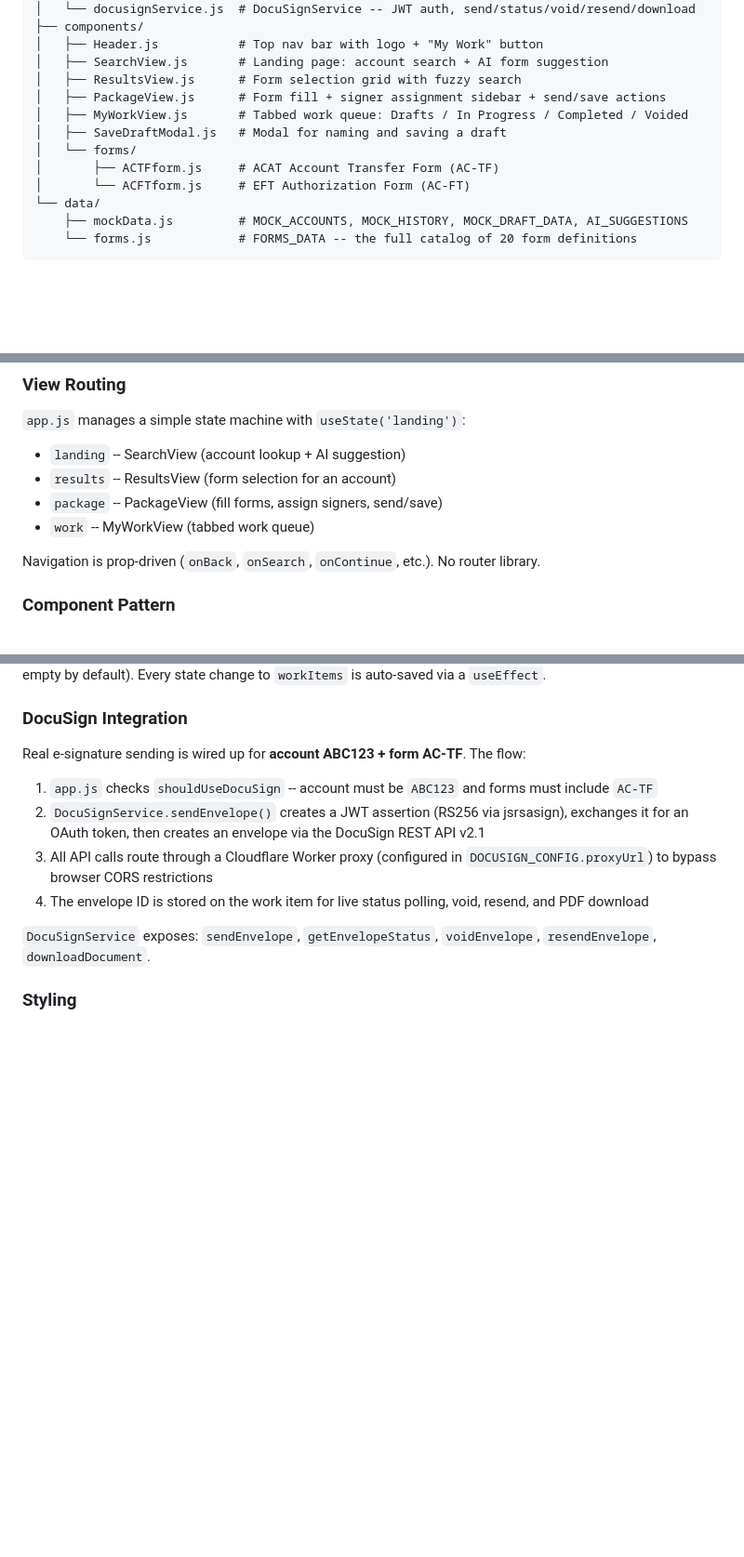
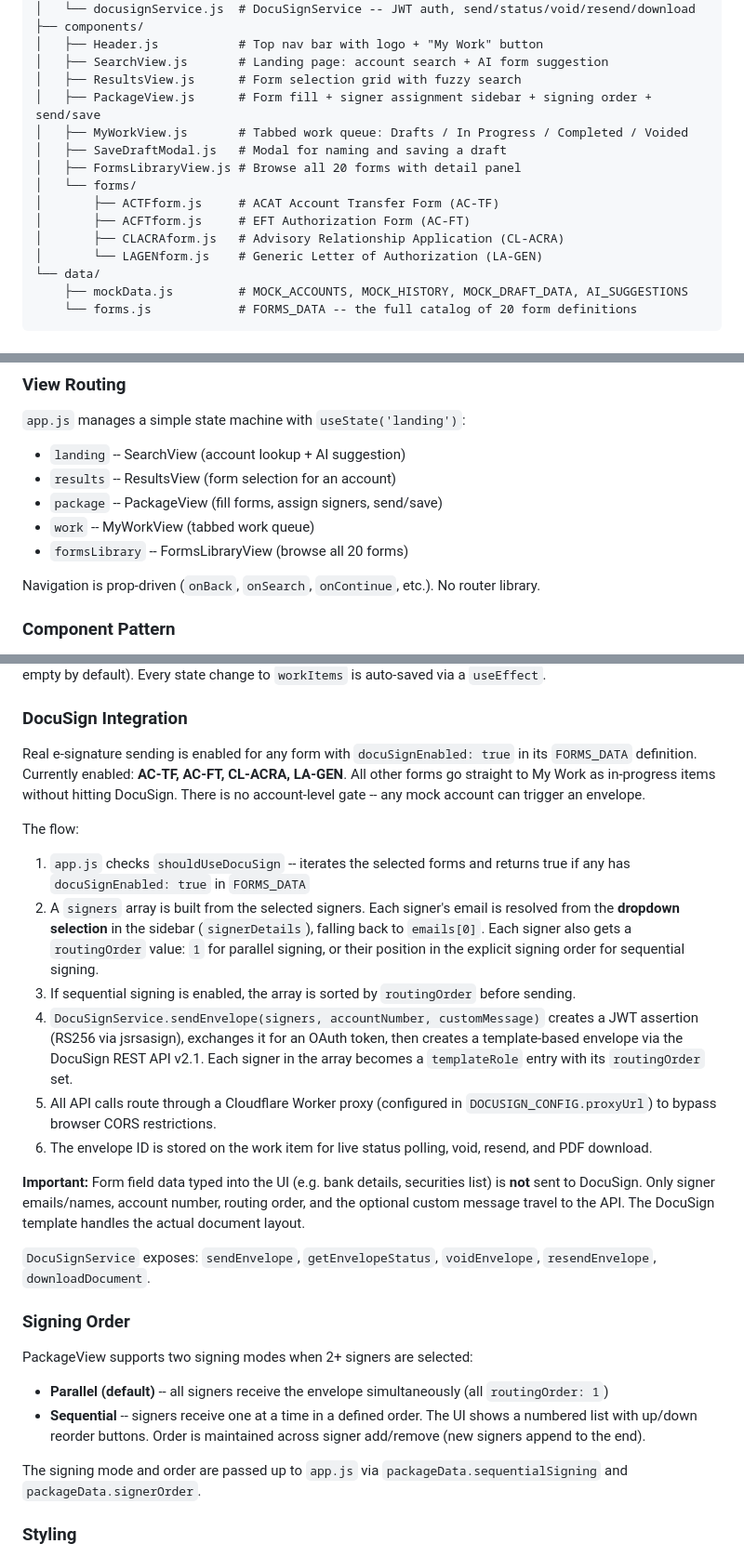
Before and after one commit to timbranthover/timbranthover.github.io, a Markdown page: CLAUDE.md, 3 parts joined by grey strips. Shown at 93% size. Drawn GitHub-style; blank space fills up the shorter version.

Commit message:
Update CLAUDE.md to reflect current codebase state
- Repository structure: added CLACRAform.js, LAGENform.js, FormsLibraryView.js
- View routing: added formsLibrary state
- DocuSign integration: rewritten end to end. Documents the docuSignEnabled
  flag-based gate (replaces the old ABC123 + AC-TF hardcoded description),
  multi-signer array with routingOrder, sequential vs parallel signing,
  and the signerDetails email-dropdown wiring.
- Added Signing Order section documenting parallel/sequential modes
- Extending DocuSign: updated to flag-based approach (set docuSignEnabled,
  no other code changes needed). Added template role name pattern note.
- Code Style: expanded toast pattern note with component-level guidance
- Adding a New Form: added step 5 for docuSignEnabled
- Key Design Decisions: added signer-email-is-dropdown-driven and
  form-data-stays-client-side entries
- What NOT to Do: added "do not gate DocuSign by account number"

https://claude.ai/code/session_01PjhP2SmbEosGQJQG5XuLhu

```diff
--- a/CLAUDE.md
+++ b/CLAUDE.md
@@ -33,12 +33,15 @@ This is a **prototype / demo application** using mock data and a real DocuSign s
 │   ├── Header.js           # Top nav bar with logo + "My Work" button
 │   ├── SearchView.js       # Landing page: account search + AI form suggestion
 │   ├── ResultsView.js      # Form selection grid with fuzzy search
-│   ├── PackageView.js      # Form fill + signer assignment sidebar + send/save actions
+│   ├── PackageView.js      # Form fill + signer assignment sidebar + signing order + send/save
 │   ├── MyWorkView.js       # Tabbed work queue: Drafts / In Progress / Completed / Voided
 │   ├── SaveDraftModal.js   # Modal for naming and saving a draft
+│   ├── FormsLibraryView.js # Browse all 20 forms with detail panel
 │   └── forms/
 │       ├── ACTFform.js     # ACAT Account Transfer Form (AC-TF)
-│       └── ACFTform.js     # EFT Authorization Form (AC-FT)
+│       ├── ACFTform.js     # EFT Authorization Form (AC-FT)
+│       ├── CLACRAform.js   # Advisory Relationship Application (CL-ACRA)
+│       └── LAGENform.js    # Generic Letter of Authorization (LA-GEN)
 └── data/
     ├── mockData.js         # MOCK_ACCOUNTS, MOCK_HISTORY, MOCK_DRAFT_DATA, AI_SUGGESTIONS
     └── forms.js            # FORMS_DATA -- the full catalog of 20 form definitions
@@ -55,6 +58,7 @@ All files are plain `.js` with JSX, transpiled in-browser by Babel Standalone. S
 - `results` -- ResultsView (form selection for an account)
 - `package` -- PackageView (fill forms, assign signers, send/save)
 - `work` -- MyWorkView (tabbed work queue)
+- `formsLibrary` -- FormsLibraryView (browse all 20 forms)
 
 Navigation is prop-driven (`onBack`, `onSearch`, `onContinue`, etc.). No router library.
 
@@ -68,13 +72,26 @@ All data lives in global `const` variables (`MOCK_ACCOUNTS`, `FORMS_DATA`, `MOCK
 Work items (drafts, in-progress, completed, voided) are persisted to `localStorage` under the key `formsLibrary_workItems`. On load, `app.js` reads from localStorage and falls back to `MOCK_HISTORY` (which is empty by default). Every state change to `workItems` is auto-saved via a `useEffect`.
 
 ### DocuSign Integration
-Real e-signature sending is wired up for **account ABC123 + form AC-TF**. The flow:
-1. `app.js` checks `shouldUseDocuSign` -- account must be `ABC123` and forms must include `AC-TF`
-2. `DocuSignService.sendEnvelope()` creates a JWT assertion (RS256 via jsrsasign), exchanges it for an OAuth token, then creates an envelope via the DocuSign REST API v2.1
-3. All API calls route through a Cloudflare Worker proxy (configured in `DOCUSIGN_CONFIG.proxyUrl`) to bypass browser CORS restrictions
-4. The envelope ID is stored on the work item for live status polling, void, resend, and PDF download
+Real e-signature sending is enabled for any form with `docuSignEnabled: true` in its `FORMS_DATA` definition. Currently enabled: **AC-TF, AC-FT, CL-ACRA, LA-GEN**. All other forms go straight to My Work as in-progress items without hitting DocuSign. There is no account-level gate -- any mock account can trigger an envelope.
+
+The flow:
+1. `app.js` checks `shouldUseDocuSign` -- iterates the selected forms and returns true if any has `docuSignEnabled: true` in `FORMS_DATA`
+2. A `signers` array is built from the selected signers. Each signer's email is resolved from the **dropdown selection** in the sidebar (`signerDetails`), falling back to `emails[0]`. Each signer also gets a `routingOrder` value: `1` for parallel signing, or their position in the explicit signing order for sequential signing.
+3. If sequential signing is enabled, the array is sorted by `routingOrder` before sending.
+4. `DocuSignService.sendEnvelope(signers, accountNumber, customMessage)` creates a JWT assertion (RS256 via jsrsasign), exchanges it for an OAuth token, then creates a template-based envelope via the DocuSign REST API v2.1. Each signer in the array becomes a `templateRole` entry with its `routingOrder` set.
+5. All API calls route through a Cloudflare Worker proxy (configured in `DOCUSIGN_CONFIG.proxyUrl`) to bypass browser CORS restrictions.
+6. The envelope ID is stored on the work item for live status polling, void, resend, and PDF download.
+
+**Important:** Form field data typed into the UI (e.g. bank details, securities list) is **not** sent to DocuSign. Only signer emails/names, account number, routing order, and the optional custom message travel to the API. The DocuSign template handles the actual document layout.
 
 `DocuSignService` exposes: `sendEnvelope`, `getEnvelopeStatus`, `voidEnvelope`, `resendEnvelope`, `downloadDocument`.
+
+### Signing Order
+PackageView supports two signing modes when 2+ signers are selected:
+- **Parallel (default)** -- all signers receive the envelope simultaneously (all `routingOrder: 1`)
+- **Sequential** -- signers receive one at a time in a defined order. The UI shows a numbered list with up/down reorder buttons. Order is maintained across signer add/remove (new signers append to the end).
+
+The signing mode and order are passed up to `app.js` via `packageData.sequentialSigning` and `packageData.signerOrder`.
 
 ### Styling
 100% Tailwind utility classes. No custom CSS files. The only `<style>` block sets Inter as the body font. Follow the existing Tailwind class conventions -- primary blue is `blue-600`/`blue-700`, backgrounds are `gray-50`, cards use `bg-white rounded-lg shadow-sm border border-gray-200`.
```
Also changed, not shown: other parts of CLAUDE.md (+9 -4 lines).
